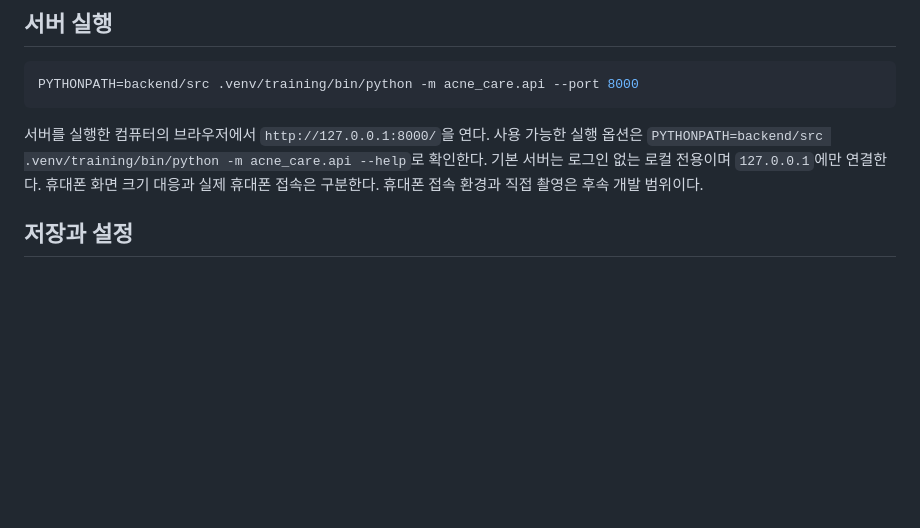
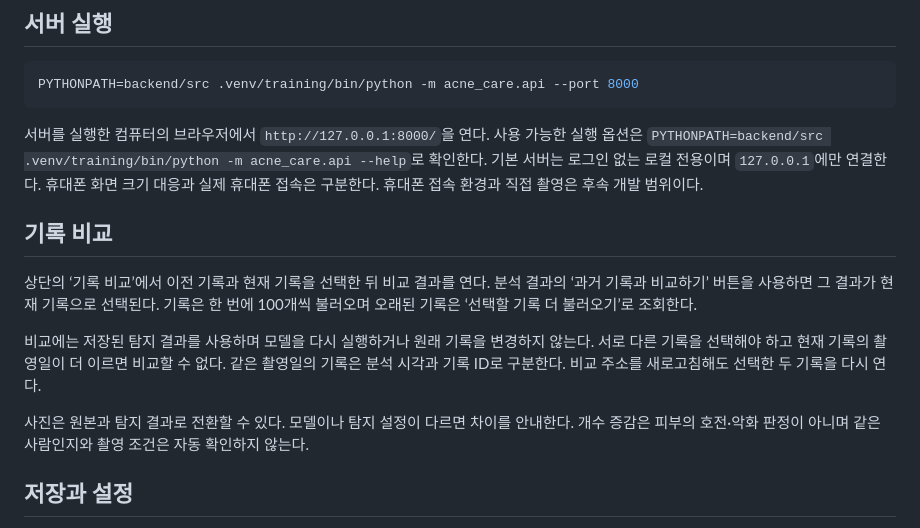
Before and after one commit to hhjhhjh/acne-care, a Markdown page: docs/web-service.md, the part around the change. Rendered like a GitHub page; blank space fills up the shorter version.

Commit message:
docs(service): explain history comparison workflow and limitations

```diff
--- a/docs/web-service.md
+++ b/docs/web-service.md
@@ -32,6 +32,19 @@ PYTHONPATH=backend/src .venv/training/bin/python -m acne_care.api --port 8000
 `PYTHONPATH=backend/src .venv/training/bin/python -m acne_care.api --help`로 확인한다.
 기본 서버는 로그인 없는 로컬 전용이며 `127.0.0.1`에만 연결한다. 휴대폰 화면 크기 대응과
 실제 휴대폰 접속은 구분한다. 휴대폰 접속 환경과 직접 촬영은 후속 개발 범위이다.
+
+## 기록 비교
+
+상단의 ‘기록 비교’에서 이전 기록과 현재 기록을 선택한 뒤 비교 결과를 연다. 분석 결과의
+‘과거 기록과 비교하기’ 버튼을 사용하면 그 결과가 현재 기록으로 선택된다. 기록은 한 번에
+100개씩 불러오며 오래된 기록은 ‘선택할 기록 더 불러오기’로 조회한다.
+
+비교에는 저장된 탐지 결과를 사용하며 모델을 다시 실행하거나 원래 기록을 변경하지 않는다.
+서로 다른 기록을 선택해야 하고 현재 기록의 촬영일이 더 이르면 비교할 수 없다. 같은 촬영일의
+기록은 분석 시각과 기록 ID로 구분한다. 비교 주소를 새로고침해도 선택한 두 기록을 다시 연다.
+
+사진은 원본과 탐지 결과로 전환할 수 있다. 모델이나 탐지 설정이 다르면 차이를 안내한다.
+개수 증감은 피부의 호전·악화 판정이 아니며 같은 사람인지와 촬영 조건은 자동 확인하지 않는다.
 
 ## 저장과 설정
 
```
